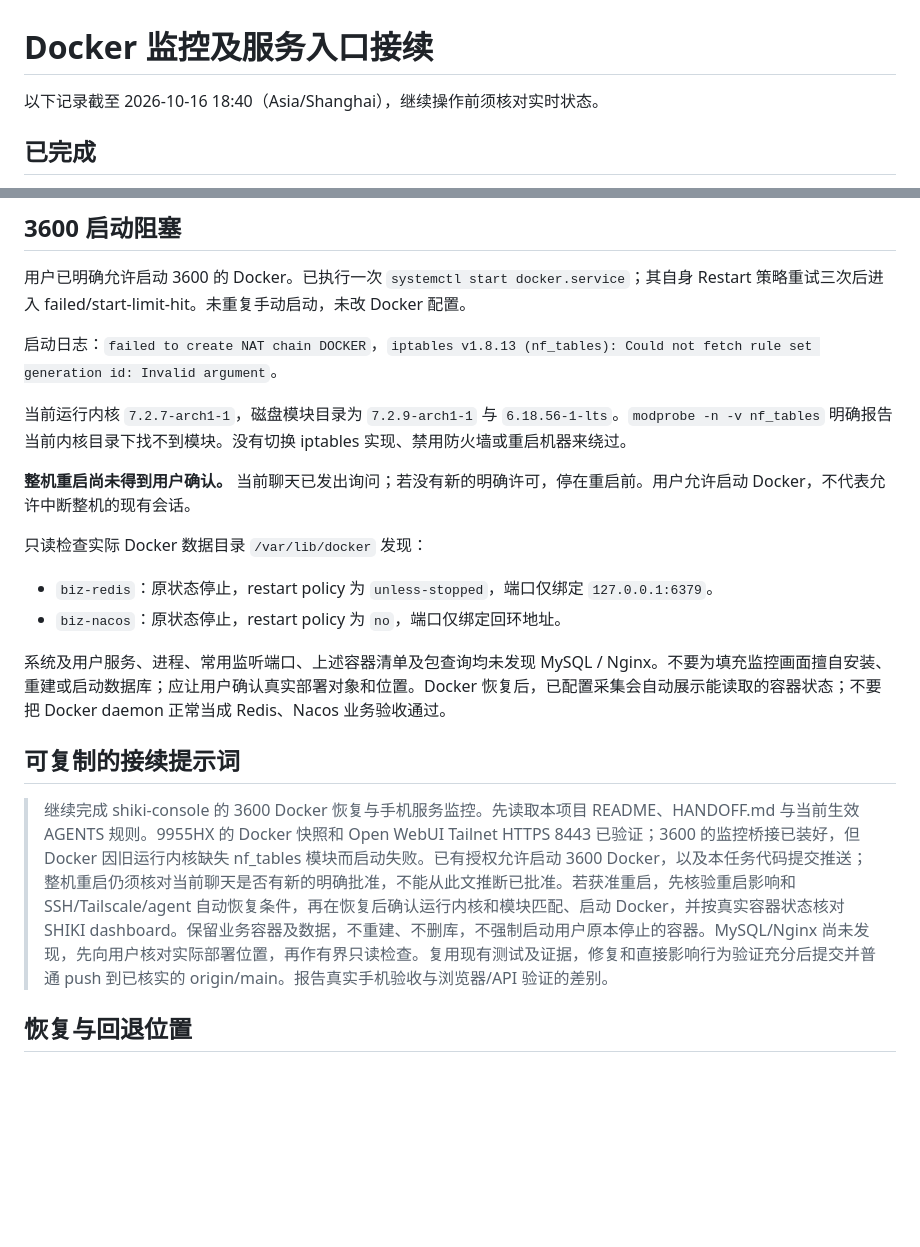
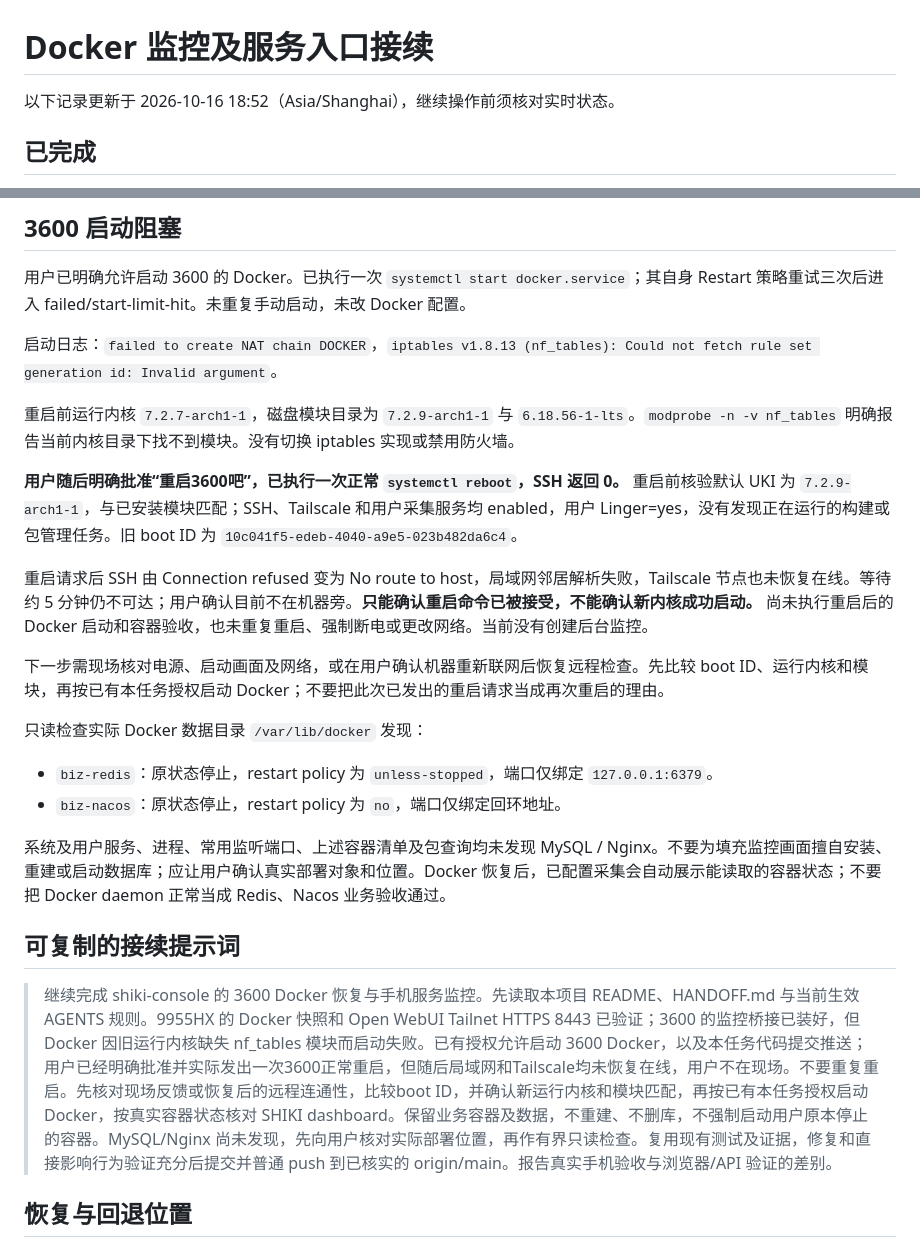
Before and after one commit to shiki-sl/shiki-console, a Markdown page: HANDOFF.md, 2 parts joined by grey strips. Drawn GitHub-style; blank space fills up the shorter version.

Commit message:
docs: record 3600 reboot and offline recovery status

```diff
--- a/HANDOFF.md
+++ b/HANDOFF.md
@@ -1,6 +1,6 @@
 # Docker 监控及服务入口接续
 
-以下记录截至 2026-10-16 18:40（Asia/Shanghai），继续操作前须核对实时状态。
+以下记录更新于 2026-10-16 18:52（Asia/Shanghai），继续操作前须核对实时状态。
 
 ## 已完成
 
@@ -17,9 +17,13 @@
 
 启动日志：`failed to create NAT chain DOCKER`，`iptables v1.8.13 (nf_tables): Could not fetch rule set generation id: Invalid argument`。
 
-当前运行内核 `7.2.7-arch1-1`，磁盘模块目录为 `7.2.9-arch1-1` 与 `6.18.56-1-lts`。`modprobe -n -v nf_tables` 明确报告当前内核目录下找不到模块。没有切换 iptables 实现、禁用防火墙或重启机器来绕过。
+重启前运行内核 `7.2.7-arch1-1`，磁盘模块目录为 `7.2.9-arch1-1` 与 `6.18.56-1-lts`。`modprobe -n -v nf_tables` 明确报告当前内核目录下找不到模块。没有切换 iptables 实现或禁用防火墙。
 
-**整机重启尚未得到用户确认。** 当前聊天已发出询问；若没有新的明确许可，停在重启前。用户允许启动 Docker，不代表允许中断整机的现有会话。
+**用户随后明确批准“重启3600吧”，已执行一次正常 `systemctl reboot`，SSH 返回 0。** 重启前核验默认 UKI 为 `7.2.9-arch1-1`，与已安装模块匹配；SSH、Tailscale 和用户采集服务均 enabled，用户 Linger=yes，没有发现正在运行的构建或包管理任务。旧 boot ID 为 `10c041f5-edeb-4040-a9e5-023b482da6c4`。
+
+重启请求后 SSH 由 Connection refused 变为 No route to host，局域网邻居解析失败，Tailscale 节点也未恢复在线。等待约 5 分钟仍不可达；用户确认目前不在机器旁。**只能确认重启命令已被接受，不能确认新内核成功启动。** 尚未执行重启后的 Docker 启动和容器验收，也未重复重启、强制断电或更改网络。当前没有创建后台监控。
+
+下一步需现场核对电源、启动画面及网络，或在用户确认机器重新联网后恢复远程检查。先比较 boot ID、运行内核和模块，再按已有本任务授权启动 Docker；不要把此次已发出的重启请求当成再次重启的理由。
 
 只读检查实际 Docker 数据目录 `/var/lib/docker` 发现：
 
@@ -30,7 +34,7 @@
 
 ## 可复制的接续提示词
 
-> 继续完成 shiki-console 的 3600 Docker 恢复与手机服务监控。先读取本项目 README、HANDOFF.md 与当前生效 AGENTS 规则。9955HX 的 Docker 快照和 Open WebUI Tailnet HTTPS 8443 已验证；3600 的监控桥接已装好，但 Docker 因旧运行内核缺失 nf_tables 模块而启动失败。已有授权允许启动 3600 Docker，以及本任务代码提交推送；整机重启仍须核对当前聊天是否有新的明确批准，不能从此文推断已批准。若获准重启，先核验重启影响和 SSH/Tailscale/agent 自动恢复条件，再在恢复后确认运行内核和模块匹配、启动 Docker，并按真实容器状态核对 SHIKI dashboard。保留业务容器及数据，不重建、不删库，不强制启动用户原本停止的容器。MySQL/Nginx 尚未发现，先向用户核对实际部署位置，再作有界只读检查。复用现有测试及证据，修复和直接影响行为验证充分后提交并普通 push 到已核实的 origin/main。报告真实手机验收与浏览器/API 验证的差别。
+> 继续完成 shiki-console 的 3600 Docker 恢复与手机服务监控。先读取本项目 README、HANDOFF.md 与当前生效 AGENTS 规则。9955HX 的 Docker 快照和 Open WebUI Tailnet HTTPS 8443 已验证；3600 的监控桥接已装好，但 Docker 因旧运行内核缺失 nf_tables 模块而启动失败。已有授权允许启动 3600 Docker，以及本任务代码提交推送；用户已经明确批准并实际发出一次3600正常重启，但随后局域网和Tailscale均未恢复在线，用户不在现场。不要重复重启。先核对现场反馈或恢复后的远程连通性，比较boot ID，并确认新运行内核和模块匹配，再按已有本任务授权启动 Docker，按真实容器状态核对 SHIKI dashboard。保留业务容器及数据，不重建、不删库，不强制启动用户原本停止的容器。MySQL/Nginx 尚未发现，先向用户核对实际部署位置，再作有界只读检查。复用现有测试及证据，修复和直接影响行为验证充分后提交并普通 push 到已核实的 origin/main。报告真实手机验收与浏览器/API 验证的差别。
 
 ## 恢复与回退位置
 
```
